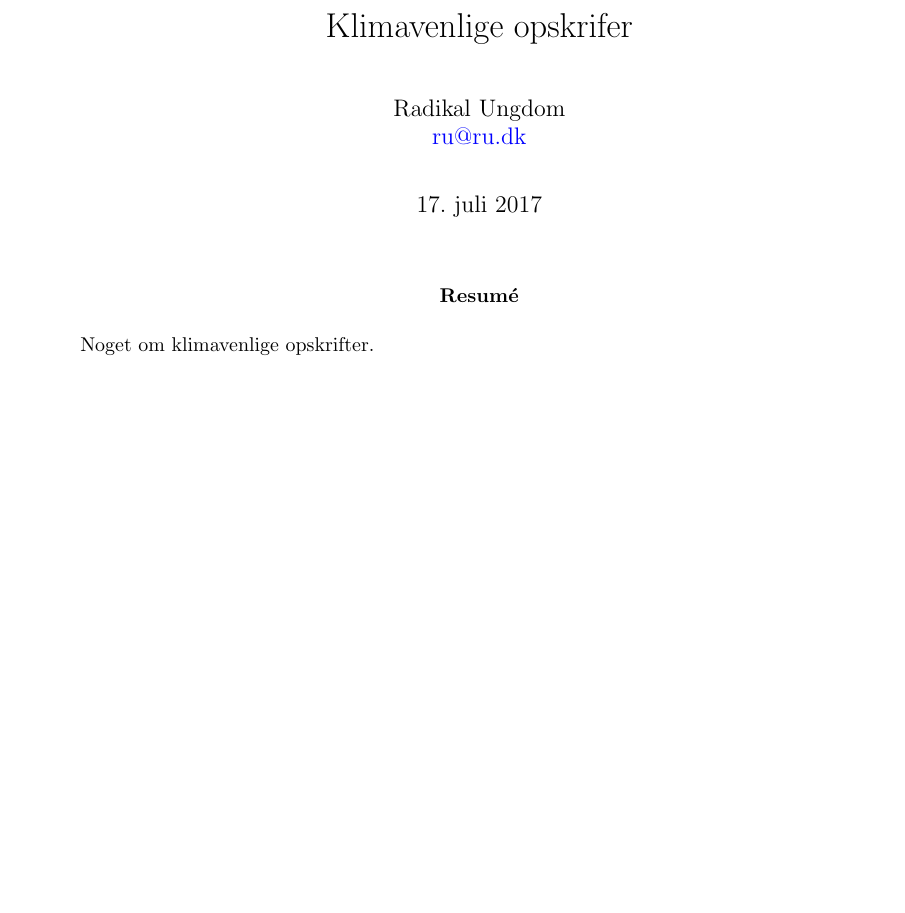
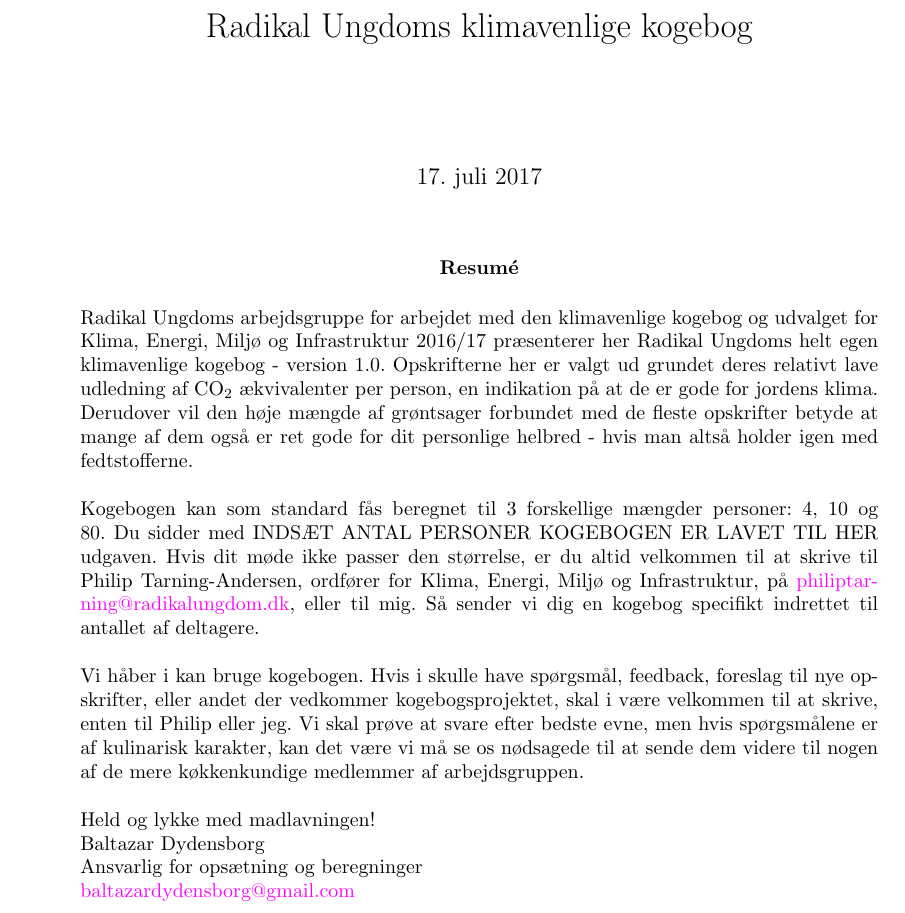
Before and after one commit to madsdyd/klimavenligkogebog, a LaTeX paper (kogebog/Radikal_Ungdoms_Klimavenlige_kogebog.tex): part of the page before the commit and part of page 1 of 3 after it, cut at the place of the change, the shorter picture padded with empty space. Compiled offline with pdfLaTeX.

Commit message:
Baltazar har ændret skriftfarver og tilføjet opskrifter

```diff
--- a/kogebog/Radikal_Ungdoms_Klimavenlige_kogebog.tex
+++ b/kogebog/Radikal_Ungdoms_Klimavenlige_kogebog.tex
@@ -1,5 +1,6 @@
 
 \documentclass[11pt, a4paper]{article}
+\usepackage{xcolor}
 \usepackage{geometry}
 \usepackage{amsmath, amssymb}
 \usepackage{graphicx}
@@ -10,11 +11,11 @@
 %\usepackage{chemmacros}
 
 
-\usepackage{ pbsi }
+%\usepackage{ pbsi }
 
 \usepackage{float}
 \usepackage{color}
-\definecolor{amethyst}{rgb}{0.6, 0.4, 0.8}
+\definecolor{magenta}{rgb}{1.0, 0.0, 1.0}
 \color{black}
 \usepackage[danish]{babel}
 \geometry{
@@ -46,10 +47,11 @@
 	pdfpagetransition    = {Glitter},
 	colorlinks           = {true},
 	linkcolor            = {black},
-	urlcolor             = {blue},
+	urlcolor             = {magenta},
 	citecolor            = {black},
 	filecolor            = {black},
 }
+
 \begin{document}
 
 
@@ -70,7 +73,7 @@
 			preparationtime={#5},
 			calory={#4 (Kg ækvivalenter per person/total)}
 		]
-		{#1}
+		{\textcolor{magenta}{#1}}
 
 
 		\ingredients
@@ -123,10 +126,19 @@
 %%%%%%%%%%%%%%%%%%%%%%%%%%%%%%%%%%%%%%%%%%%%%%%%%%%%%%%%%%%%%%%%%%%%%5
 % Selve dok\title{Examples for using \textbf{xcookybooky}}
 %opening
-\title{Klimavenlige opskrifer}
-\author{Radikal Ungdom\\ \href{mailto:ru@ru.dk}{ru@ru.dk}}
+\title{Radikal Ungdoms klimavenlige kogebog}
+\author{}
 \maketitle
 
 \begin{abstract}
-	\noindent Noget om klimavenlige opskrifter.
+\noindent 	Radikal Ungdoms arbejdsgruppe for arbejdet med den klimavenlige kogebog og udvalget for Klima, Energi, Miljø og Infrastruktur 2016/17 præsenterer her Radikal Ungdoms helt egen klimavenlige kogebog - version 1.0. Opskrifterne her er valgt ud grundet deres relativt lave udledning af \coo ækvivalenter per person, en indikation på at de er gode for jordens klima. Derudover vil den høje mængde af grøntsager forbundet med de fleste opskrifter betyde at mange af dem også er ret gode for dit personlige helbred - hvis man altså holder igen med fedtstofferne.\\
+
+\noindent	Kogebogen kan som standard fås beregnet til 3 forskellige mængder personer: 4, 10 og 80. Du sidder med INDSÆT ANTAL PERSONER KOGEBOGEN ER LAVET TIL HER udgaven. Hvis dit møde ikke passer den størrelse, er du altid velkommen til at skrive til Philip Tarning-Andersen, ordfører for Klima, Energi, Miljø og Infrastruktur, på \href{mailto:philiptarning@radikalungdom.dk}{philiptarning@radikalungdom.dk}, eller til mig. Så sender vi dig en kogebog specifikt indrettet til antallet af deltagere.\\
+
+\noindent	Vi håber i kan bruge kogebogen. Hvis i skulle have spørgsmål, feedback, foreslag til nye opskrifter, eller andet der vedkommer kogebogsprojektet, skal i være velkommen til at skrive, enten til Philip eller jeg. Vi skal prøve at svare efter bedste evne, men hvis spørgsmålene er af kulinarisk karakter, kan det være vi må se os nødsagede til at sende dem videre til nogen af de mere køkkenkundige medlemmer af arbejdsgruppen.\\
+
+\noindent	Held og lykke med madlavningen!\\
+	Baltazar Dydensborg\\
+	Ansvarlig for opsætning og beregninger\\
+	\href{mailto:baltazardydensborg@gmail.com}{baltazardydensborg@gmail.com}
 \end{abstract}
@@ -137,7 +150,5 @@
 
 %\section*{Opskrifter}
-
-
 \input{recipes.tex}
 
 
```
Also changed, not shown: kogebog/Radikal_Ungdoms_Klimavenlige_kogebog.tex (6 more changed lines), 2 other files.
